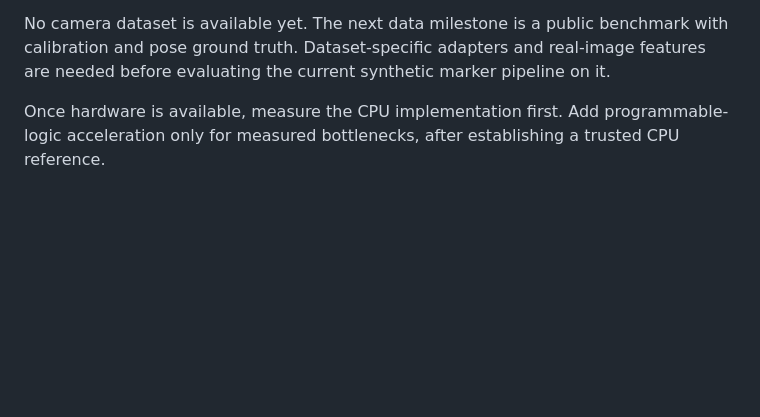
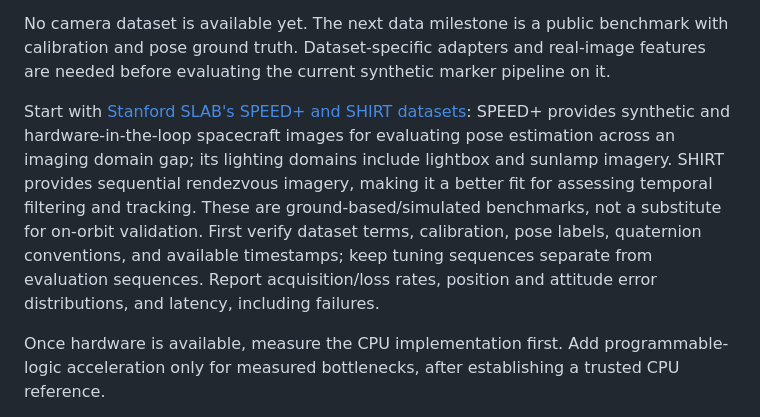
Before and after one commit to RileyMarek/ApsisVision, a Markdown page: docs/validation-roadmap.md, the part around the change. GitHub-like rendering; blank space fills up the shorter version.

Commit message:
docs: identify public spacecraft pose and tracking benchmarks

```diff
--- a/docs/validation-roadmap.md
+++ b/docs/validation-roadmap.md
@@ -42,6 +42,16 @@ No camera dataset is available yet. The next data milestone is a public benchmar
 with calibration and pose ground truth. Dataset-specific adapters and real-image
 features are needed before evaluating the current synthetic marker pipeline on it.
 
+Start with [Stanford SLAB's SPEED+ and SHIRT datasets](https://slab.stanford.edu/projects/datasets):
+SPEED+ provides synthetic and hardware-in-the-loop spacecraft images for evaluating
+pose estimation across an imaging domain gap; its lighting domains include lightbox
+and sunlamp imagery. SHIRT provides sequential rendezvous imagery, making it a better
+fit for assessing temporal filtering and tracking. These are ground-based/simulated
+benchmarks, not a substitute for on-orbit validation. First verify dataset terms,
+calibration, pose labels, quaternion conventions, and available timestamps; keep
+tuning sequences separate from evaluation sequences. Report acquisition/loss rates,
+position and attitude error distributions, and latency, including failures.
+
 Once hardware is available, measure the CPU implementation first. Add programmable-
 logic acceleration only for measured bottlenecks, after establishing a trusted CPU
 reference.
```
